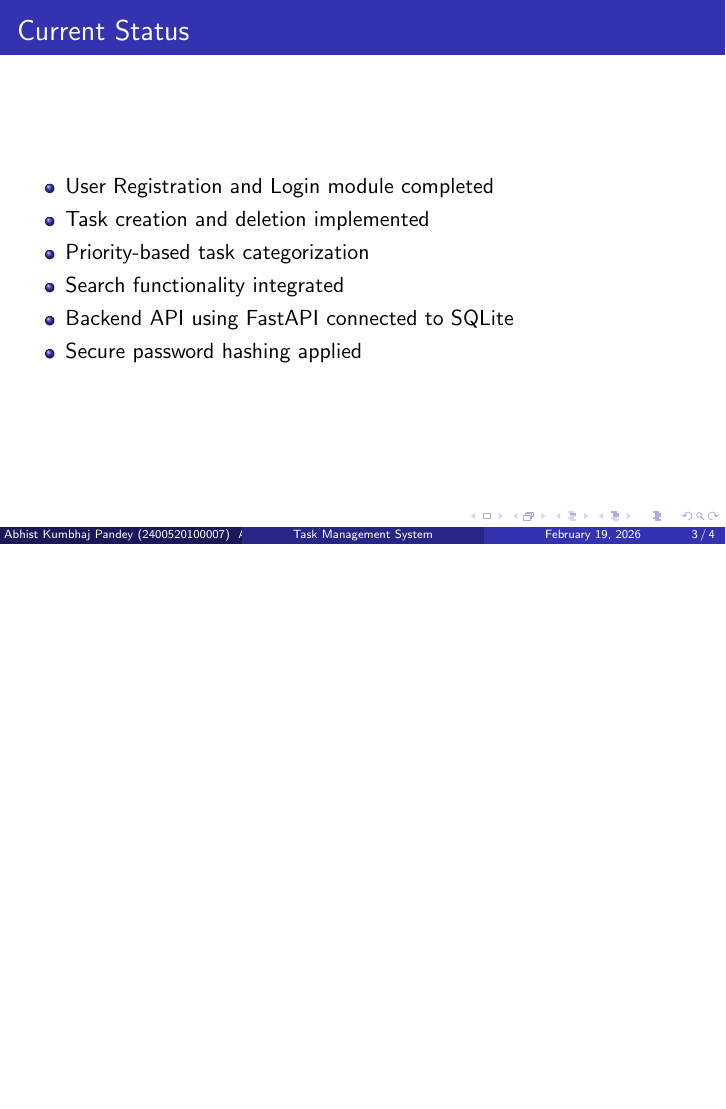
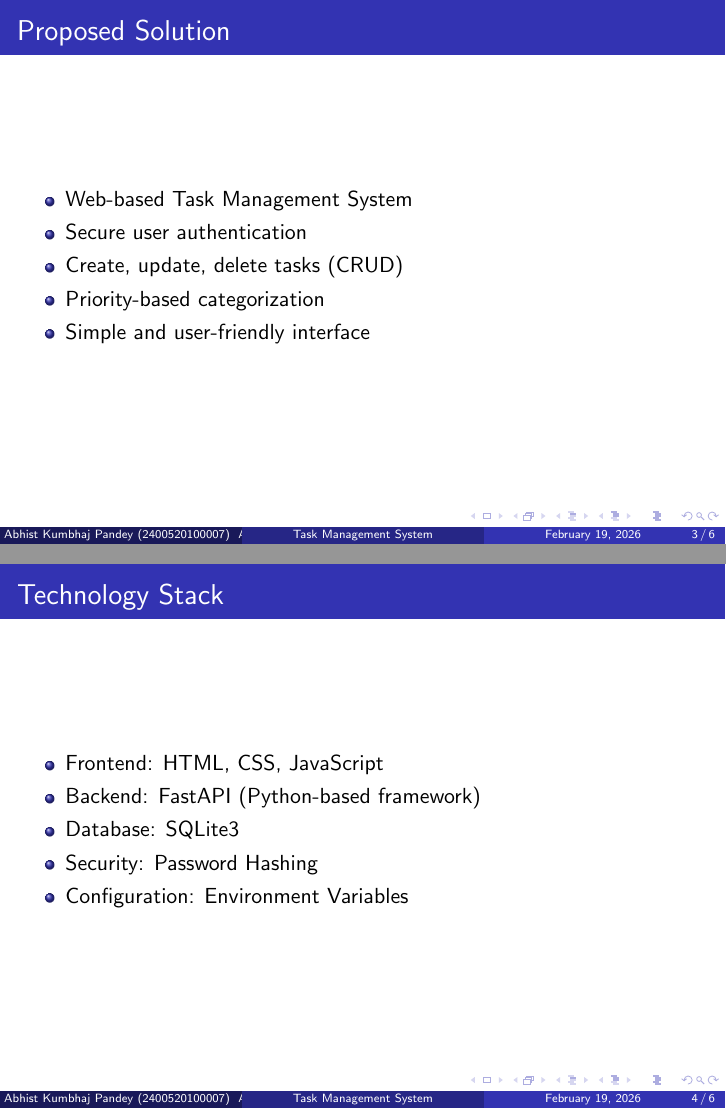
Before and after one commit to govind-2400520100036/task_management_system, LaTeX slides (ppt_24Feb2026.tex): page 3 of 4 before the commit and pages 3 and 4 of 6 after it, the two joined at a grey line, the shorter picture padded with empty space. Compiled offline with pdfLaTeX.

Commit message:
Update ppt_24Feb2026.tex

```diff
--- a/ppt_24Feb2026.tex
+++ b/ppt_24Feb2026.tex
@@ -33,6 +33,28 @@ IET Lucknow
 \end{itemize}
 \end{frame}
 
+% Slide 3 - Proposed Solution
+\begin{frame}{Proposed Solution}
+\begin{itemize}
+    \item Web-based Task Management System
+    \item Secure user authentication
+    \item Create, update, delete tasks (CRUD)
+    \item Priority-based categorization
+    \item Simple and user-friendly interface
+\end{itemize}
+\end{frame}
+
+% Slide 4 - Tech Stack
+\begin{frame}{Technology Stack}
+\begin{itemize}
+    \item Frontend: HTML, CSS, JavaScript
+    \item Backend: FastAPI (Python-based framework)
+    \item Database: SQLite3
+    \item Security: Password Hashing
+    \item Configuration: Environment Variables
+\end{itemize}
+\end{frame}
+
 % Slide 7 - Current Status
 \begin{frame}{Current Status}
 \begin{itemize}
```
